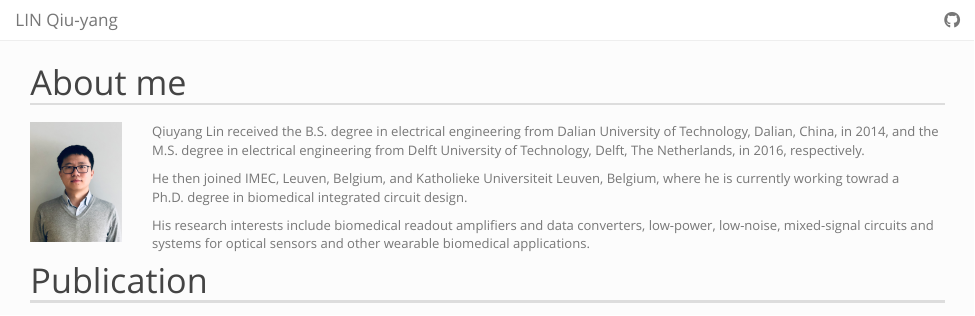
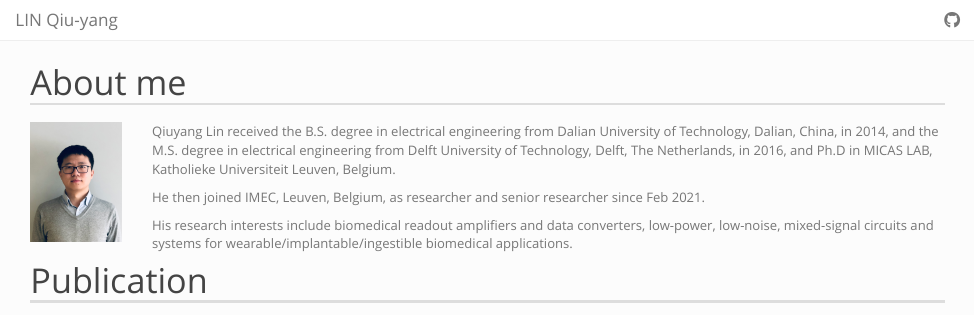
Before and after one commit to Qiuyanglin/Qiuyanglin, an R Markdown document (index.Rmd): the page in a window 1100 px wide, from its top. Rendered offline with R 4.5, knitr and Pandoc, with nearby package versions; a font, style sheet, LaTeX package, included part or bibliography that could not be used is replaced or left out.

Commit message:
Update index.Rmd

```diff
--- a/index.Rmd
+++ b/index.Rmd
@@ -9,11 +9,11 @@ pagetitle: LIN Qiu-yang
 <div>
 <img src="files/profile.jpg" style="width:10%; margin-right: 30px" align="left">
 
-Qiuyang Lin received the B.S. degree in electrical engineering  from Dalian University of Technology, Dalian, China, in 2014, and the M.S. degree in electrical engineering from Delft University of Technology, Delft, The Netherlands, in 2016, respectively.
+Qiuyang Lin received the B.S. degree in electrical engineering  from Dalian University of Technology, Dalian, China, in 2014, and the M.S. degree in electrical engineering from Delft University of Technology, Delft, The Netherlands, in 2016, and Ph.D in MICAS LAB, Katholieke Universiteit Leuven, Belgium.
 
-He then joined IMEC, Leuven, Belgium, and Katholieke Universiteit Leuven, Belgium, where he is currently working towrad a Ph.D. degree in biomedical integrated circuit design.
+He then joined IMEC, Leuven, Belgium, as researcher and senior researcher since Feb 2021.
 
-His research interests include biomedical readout amplifiers and data converters, low-power, low-noise, mixed-signal circuits and systems for optical sensors and other wearable biomedical applications.
+His research interests include biomedical readout amplifiers and data converters, low-power, low-noise, mixed-signal circuits and systems for wearable/implantable/ingestible biomedical applications.
 </div>
 
 
```
